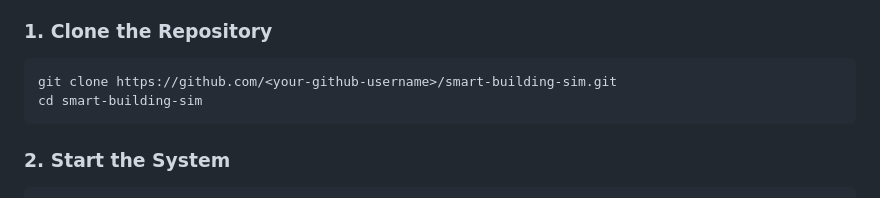
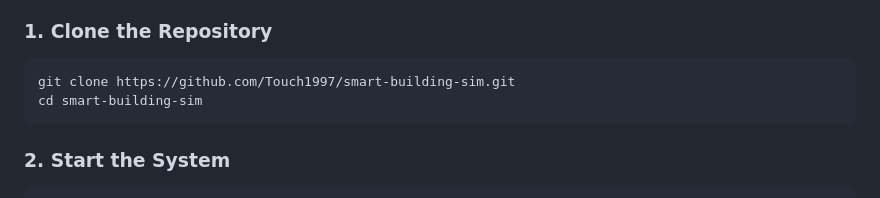
Before and after one commit to Touch1997/smart-building-sim, a Markdown page: README.md, the part around the change. Drawn GitHub-style.

Commit message:
chage clone

````diff
--- a/README.md
+++ b/README.md
@@ -183,7 +183,7 @@ No manual trigger is required.
 ### 1. Clone the Repository
 
 ```bash
-git clone https://github.com/<your-github-username>/smart-building-sim.git
+git clone https://github.com/Touch1997/smart-building-sim.git
 cd smart-building-sim
 ```
 ### 2. Start the System
````
